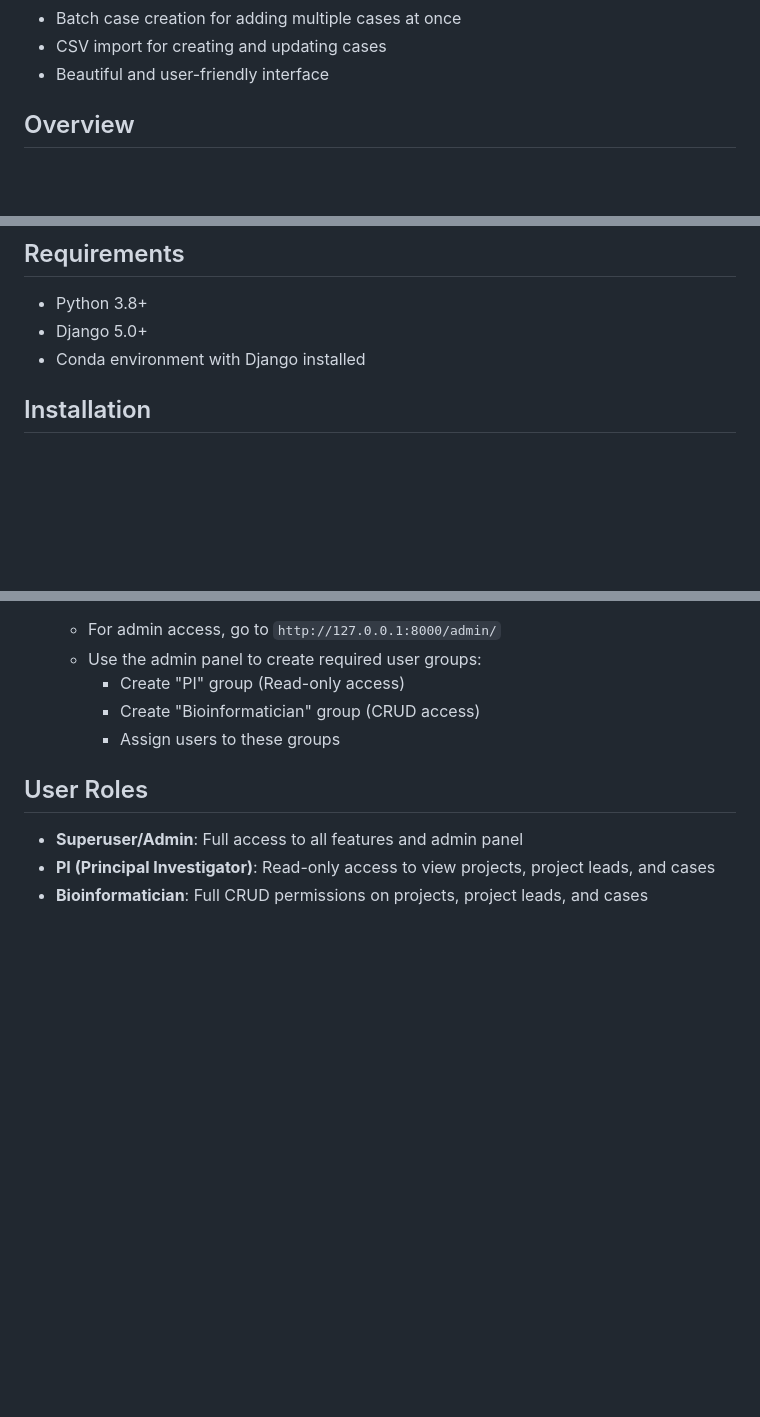
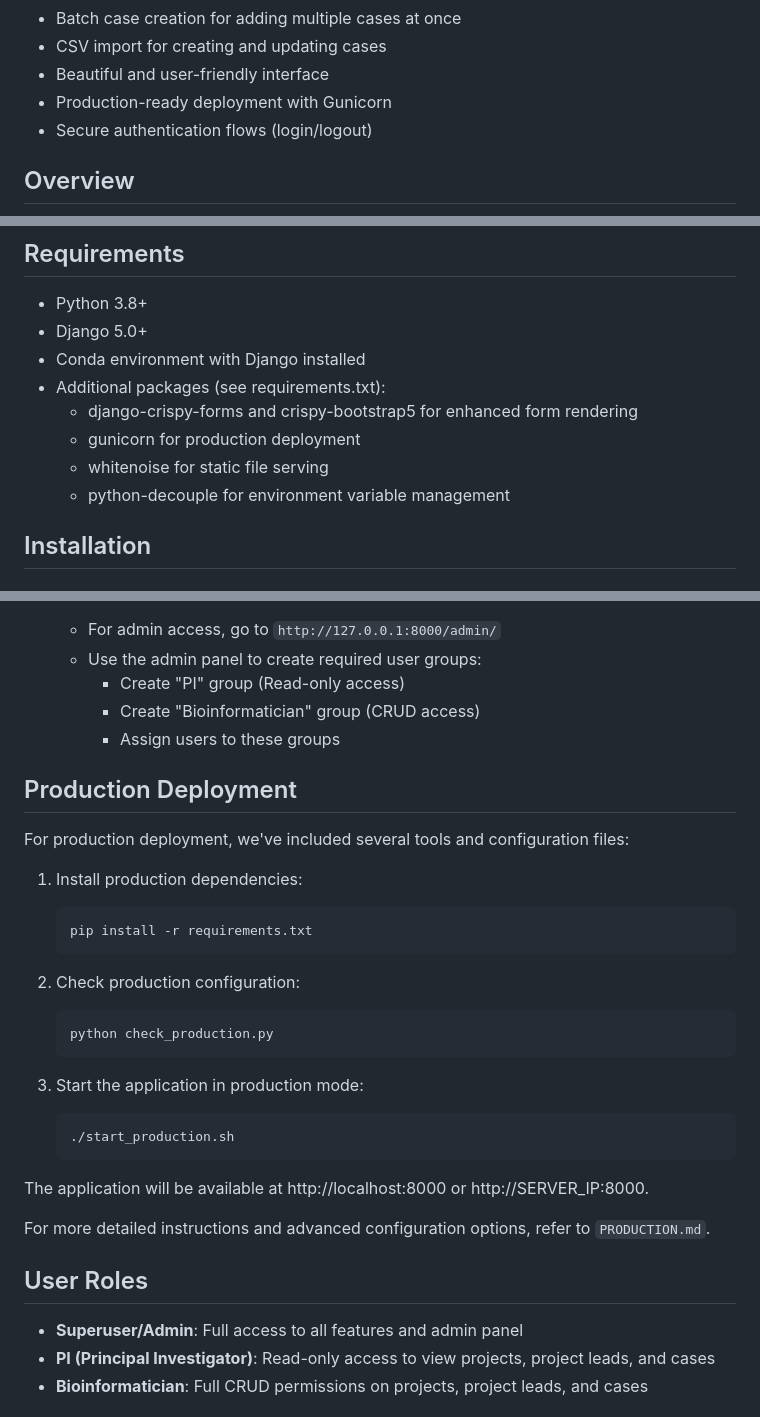
Before and after one commit to acri-nb/terryfox-lims, a Markdown page: README.md, 3 parts joined by grey strips. Drawn GitHub-style; blank space fills up the shorter version.

Commit message:
add deploiement mode

````diff
--- a/README.md
+++ b/README.md
@@ -16,6 +16,8 @@ A custom Laboratory Information Management System (LIMS) for the TerryFox projec
 - Batch case creation for adding multiple cases at once
 - CSV import for creating and updating cases
 - Beautiful and user-friendly interface
+- Production-ready deployment with Gunicorn
+- Secure authentication flows (login/logout)
 
 ## Overview
 
@@ -26,6 +28,11 @@ A custom Laboratory Information Management System (LIMS) for the TerryFox projec
 - Python 3.8+
 - Django 5.0+
 - Conda environment with Django installed
+- Additional packages (see requirements.txt):
+  - django-crispy-forms and crispy-bootstrap5 for enhanced form rendering
+  - gunicorn for production deployment
+  - whitenoise for static file serving
+  - python-decouple for environment variable management
 
 ## Installation
 
@@ -85,6 +92,29 @@ A custom Laboratory Information Management System (LIMS) for the TerryFox projec
      - Create "PI" group (Read-only access)
      - Create "Bioinformatician" group (CRUD access)
      - Assign users to these groups
+
+## Production Deployment
+
+For production deployment, we've included several tools and configuration files:
+
+1. Install production dependencies:
+   ```bash
+   pip install -r requirements.txt
+   ```
+
+2. Check production configuration:
+   ```bash
+   python check_production.py
+   ```
+
+3. Start the application in production mode:
+   ```bash
+   ./start_production.sh
+   ```
+
+The application will be available at http://localhost:8000 or http://SERVER_IP:8000.
+
+For more detailed instructions and advanced configuration options, refer to `PRODUCTION.md`.
 
 ## User Roles
 
````
Also changed, not shown: .documentation_dev.md (+79 -33 lines).
